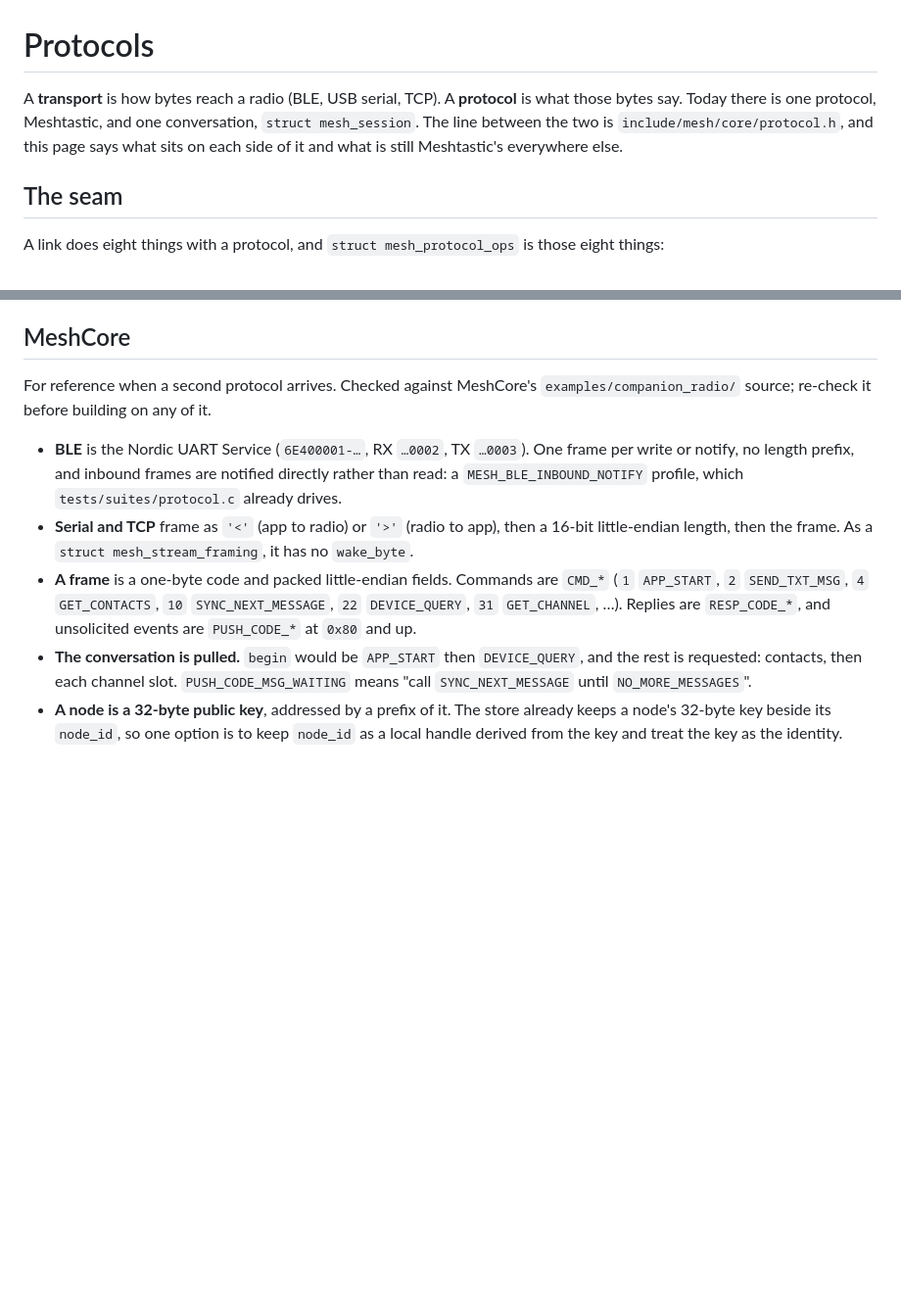
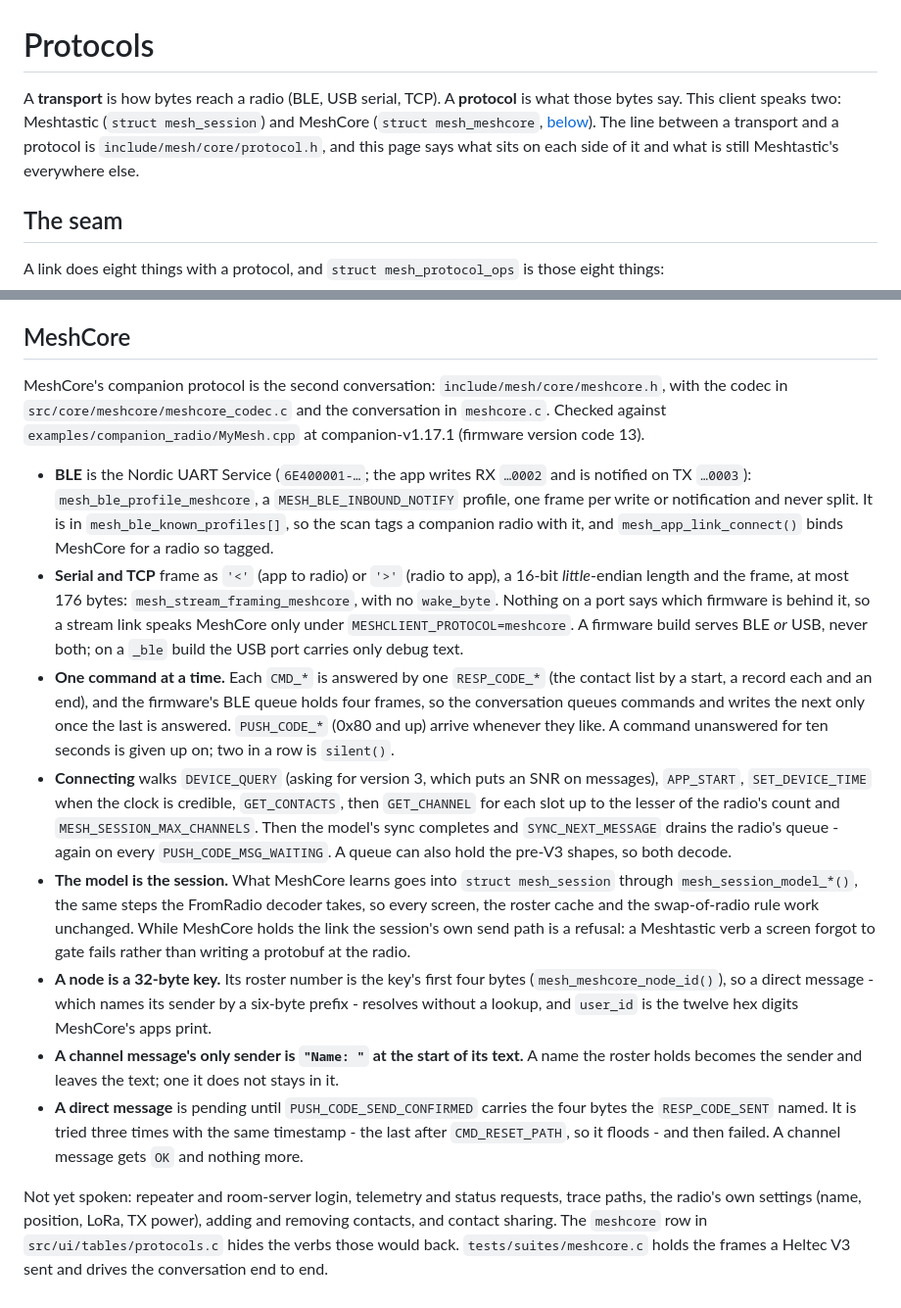
Before and after one commit to mcereal/mesh-client, a Markdown page: docs/protocols.md, 2 parts joined by grey strips. Shown at 98% size. Rendered like a GitHub page; blank space fills up the shorter version.

Commit message:
docs: MeshCore as it is spoken, and MESHCLIENT_PROTOCOL
Co-Authored-By: Claude Opus 5.5 <noreply@anthropic.com>

```diff
--- a/docs/protocols.md
+++ b/docs/protocols.md
@@ -1,9 +1,10 @@
 # Protocols
 
 A **transport** is how bytes reach a radio (BLE, USB serial, TCP). A **protocol** is what those
-bytes say. Today there is one protocol, Meshtastic, and one conversation, `struct mesh_session`.
-The line between the two is `include/mesh/core/protocol.h`, and this page says what sits on
-each side of it and what is still Meshtastic's everywhere else.
+bytes say. This client speaks two: Meshtastic (`struct mesh_session`) and MeshCore
+(`struct mesh_meshcore`, [below](#meshcore)). The line between a transport and a protocol is
+`include/mesh/core/protocol.h`, and this page says what sits on each side of it and what is
+still Meshtastic's everywhere else.
 
 ## The seam
 
@@ -100,22 +101,46 @@ verbs. `tests/suites/ui_protocol.c` is what fails when a gate is lost.
 
 ## MeshCore
 
-For reference when a second protocol arrives. Checked against MeshCore's
-`examples/companion_radio/` source; re-check it before building on any of it.
+MeshCore's companion protocol is the second conversation: `include/mesh/core/meshcore.h`, with the
+codec in `src/core/meshcore/meshcore_codec.c` and the conversation in `meshcore.c`. Checked
+against `examples/companion_radio/MyMesh.cpp` at companion-v1.17.1 (firmware version code 13).
 
-- **BLE** is the Nordic UART Service (`6E400001-…`, RX `…0002`, TX `…0003`). One frame per
-  write or notify, no length prefix, and inbound frames are notified directly rather than read:
-  a `MESH_BLE_INBOUND_NOTIFY` profile, which `tests/suites/protocol.c` already drives.
-- **Serial and TCP** frame as `'<'` (app to radio) or `'>'` (radio to app), then a 16-bit
-  little-endian length, then the frame. As a `struct mesh_stream_framing`, it has no
-  `wake_byte`.
-- **A frame** is a one-byte code and packed little-endian fields. Commands are `CMD_*` (`1`
-  `APP_START`, `2` `SEND_TXT_MSG`, `4` `GET_CONTACTS`, `10` `SYNC_NEXT_MESSAGE`, `22`
-  `DEVICE_QUERY`, `31` `GET_CHANNEL`, …). Replies are `RESP_CODE_*`, and unsolicited events are
-  `PUSH_CODE_*` at `0x80` and up.
-- **The conversation is pulled.** `begin` would be `APP_START` then `DEVICE_QUERY`, and the rest
-  is requested: contacts, then each channel slot. `PUSH_CODE_MSG_WAITING` means "call
-  `SYNC_NEXT_MESSAGE` until `NO_MORE_MESSAGES`".
-- **A node is a 32-byte public key**, addressed by a prefix of it. The store already keeps a
-  node's 32-byte key beside its `node_id`, so one option is to keep `node_id` as a local handle
-  derived from the key and treat the key as the identity.
+- **BLE** is the Nordic UART Service (`6E400001-…`; the app writes RX `…0002` and is notified on
+  TX `…0003`): `mesh_ble_profile_meshcore`, a `MESH_BLE_INBOUND_NOTIFY` profile, one frame per
+  write or notification and never split. It is in `mesh_ble_known_profiles[]`, so the scan tags a
+  companion radio with it, and `mesh_app_link_connect()` binds MeshCore for a radio so tagged.
+- **Serial and TCP** frame as `'<'` (app to radio) or `'>'` (radio to app), a 16-bit
+  *little*-endian length and the frame, at most 176 bytes: `mesh_stream_framing_meshcore`, with
+  no `wake_byte`. Nothing on a port says which firmware is behind it, so a stream link speaks
+  MeshCore only under `MESHCLIENT_PROTOCOL=meshcore`. A firmware build serves BLE *or* USB, never
+  both; on a `_ble` build the USB port carries only debug text.
+- **One command at a time.** Each `CMD_*` is answered by one `RESP_CODE_*` (the contact list by a
+  start, a record each and an end), and the firmware's BLE queue holds four frames, so the
+  conversation queues commands and writes the next only once the last is answered.
+  `PUSH_CODE_*` (0x80 and up) arrive whenever they like. A command unanswered for ten seconds is
+  given up on; two in a row is `silent()`.
+- **Connecting** walks `DEVICE_QUERY` (asking for version 3, which puts an SNR on messages),
+  `APP_START`, `SET_DEVICE_TIME` when the clock is credible, `GET_CONTACTS`, then `GET_CHANNEL`
+  for each slot up to the lesser of the radio's count and `MESH_SESSION_MAX_CHANNELS`. Then the
+  model's sync completes and `SYNC_NEXT_MESSAGE` drains the radio's queue - again on every
+  `PUSH_CODE_MSG_WAITING`. A queue can also hold the pre-V3 shapes, so both decode.
+- **The model is the session.** What MeshCore learns goes into `struct mesh_session` through
+  `mesh_session_model_*()`, the same steps the FromRadio decoder takes, so every screen, the
+  roster cache and the swap-of-radio rule work unchanged. While MeshCore holds the link the
+  session's own send path is a refusal: a Meshtastic verb a screen forgot to gate fails rather
+  than writing a protobuf at the radio.
+- **A node is a 32-byte key.** Its roster number is the key's first four bytes
+  (`mesh_meshcore_node_id()`), so a direct message - which names its sender by a six-byte
+  prefix - resolves without a lookup, and `user_id` is the twelve hex digits MeshCore's apps
+  print.
+- **A channel message's only sender is `"Name: "` at the start of its text.** A name the roster
+  holds becomes the sender and leaves the text; one it does not stays in it.
+- **A direct message** is pending until `PUSH_CODE_SEND_CONFIRMED` carries the four bytes the
+  `RESP_CODE_SENT` named. It is tried three times with the same timestamp - the last after
+  `CMD_RESET_PATH`, so it floods - and then failed. A channel message gets `OK` and nothing more.
+
+Not yet spoken: repeater and room-server login, telemetry and status requests, trace paths, the
+radio's own settings (name, position, LoRa, TX power), adding and removing contacts, and contact
+sharing. The `meshcore` row in `src/ui/tables/protocols.c` hides the verbs those would back.
+`tests/suites/meshcore.c` holds the frames a Heltec V3 sent and drives the conversation end to
+end.
```
Also changed, not shown: docs/cli.md (+1 -0 lines).
